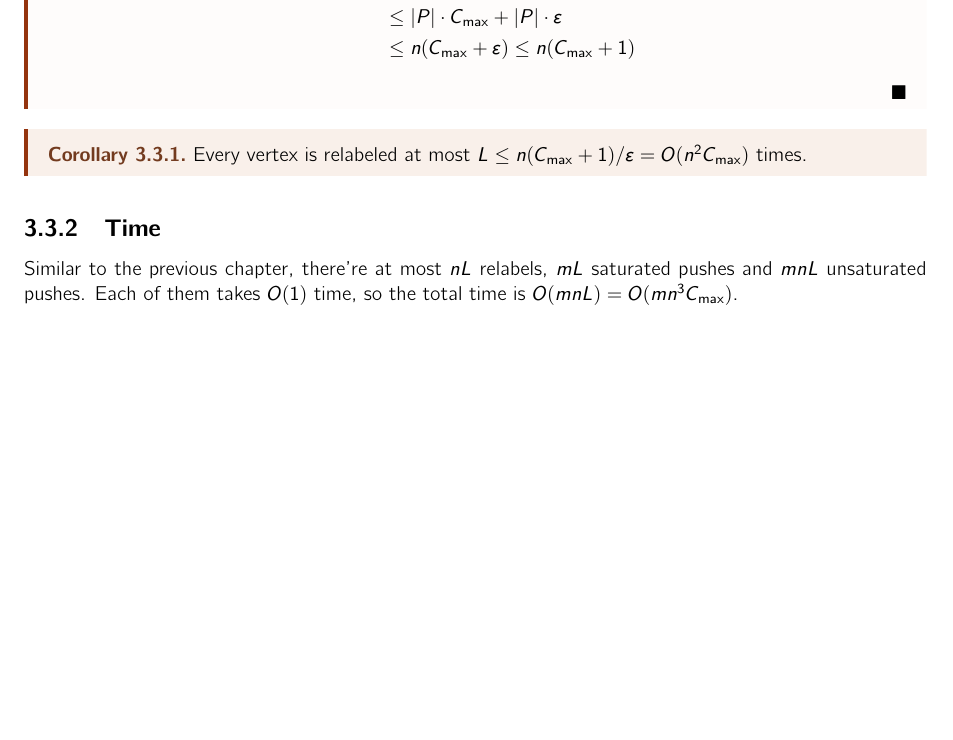
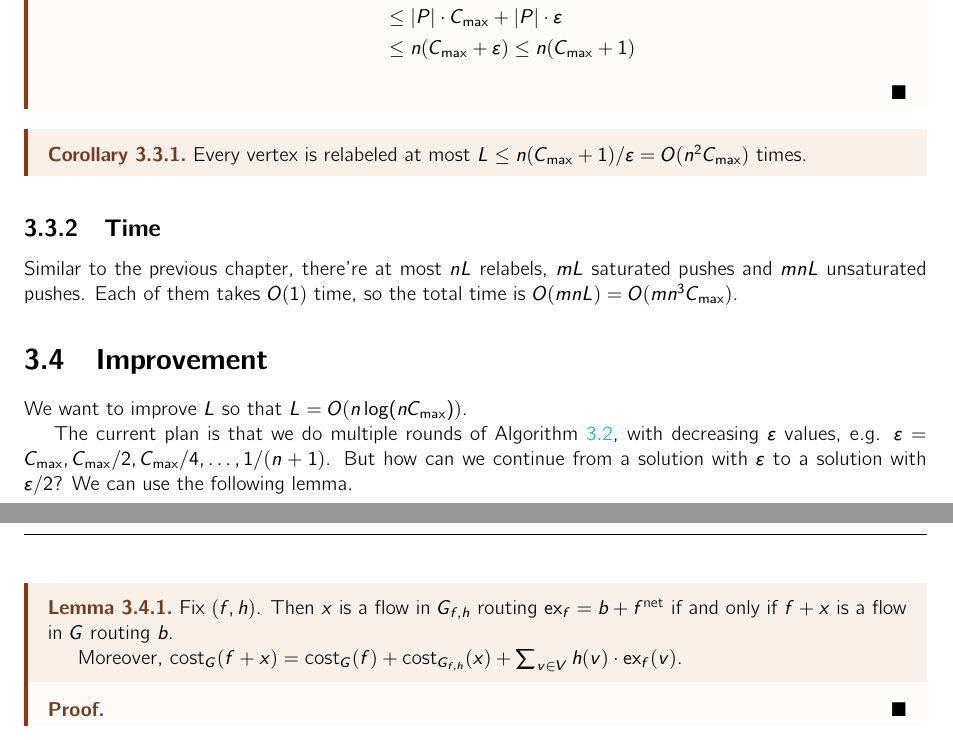
Before and after one commit to mQzLjP/CSE598-GraphAlgorithms, a LaTeX thesis (note/src/main.tex, which reads note/src/lectures/04.tex): part of page 12 of 16 before the commit and two parts of pages 12 and 13 of 17 after it, the two joined at a grey line, cut so that both start at the same text, the shorter picture padded with empty space. Compiled offline with pdfLaTeX.

Commit message:
feat(04): init

```diff
--- a/note/src/lectures/04.tex
+++ b/note/src/lectures/04.tex
@@ -0,0 +1,18 @@
+\section{Improvement}
+
+We want to improve $L$ so that $L = O(n\log (nC_{\max}))$.
+
+The current plan is that we do multiple rounds of Algorithm~\ref{alg:min-cost-flow}, with decreasing $\varepsilon$ values, e.g. $\varepsilon = C_{\max}, C_{\max}/2, C_{\max}/4, \ldots, 1/(n+1)$.
+But how can we continue from a solution with $\varepsilon$ to a solution with $\varepsilon/2$? We can use the following lemma.
+
+\begin{lemma}
+	Fix $(f,h)$.
+	Then $x$ is a flow in $G_{f,h}$ routing $\ex_f = b+f^{\text{net}}$ if and only if $f+x$ is a flow in $G$ routing $b$.
+
+	Moreover, $\cost_G(f+x) = \cost_{G}(f) + \cost_{G_{f,h}}(x) + \sum_{v \in V} h(v) \cdot \ex_f(v)$.
+\end{lemma}
+\begin{proof}
+	% We have $\ex_{f+x}(v) = \ex_f(v) + \ex_x(v) = b(v)$ for all $v \in V$.
+	% And $\cost_G(f+x) = \sum_{a \in E} c(a) \cdot (f(a)+x(a)) = \cost_G(f) + \cost_G(x)$.
+	% And $\cost_G(x) = \cost_{G_{f,h}}(x) + \sum_{v \in V} h(v) \cdot \ex_f(v)$.
+\end{proof}
```
Also changed, not shown: note/src/main.tex (+1 -1 lines).
